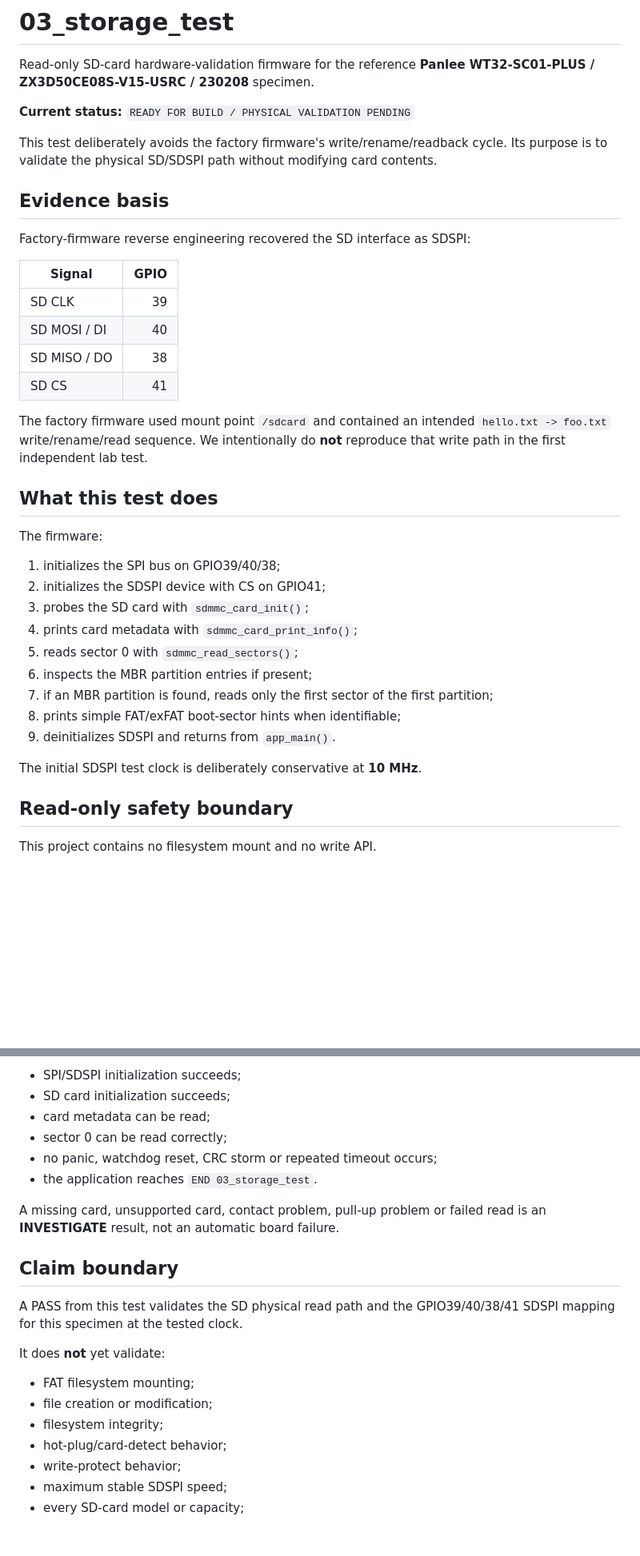
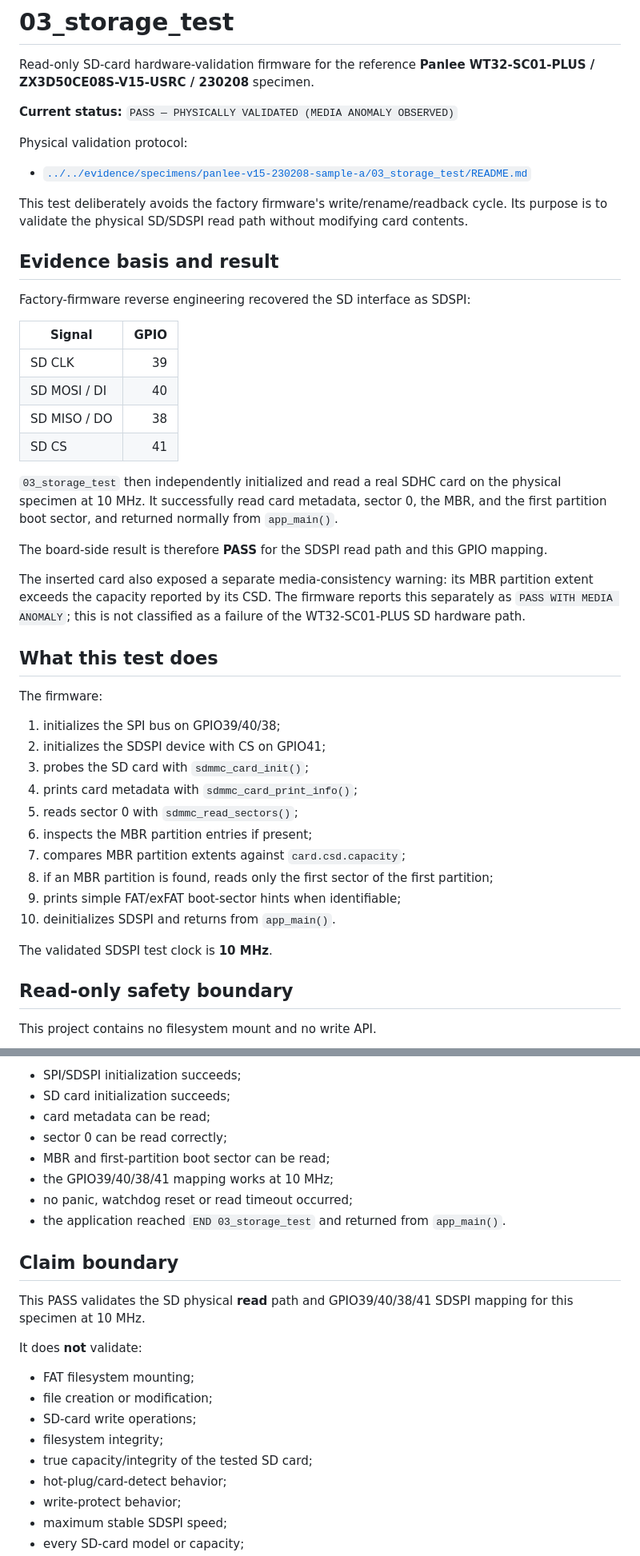
Before and after one commit to AIDevelopersMonster/WT32-SC01-PLUS-Lab, a Markdown page: examples/03_storage_test/README.md, 2 parts joined by grey strips. Shown at 80% size. Rendered like a GitHub page; blank space fills up the shorter version.

Commit message:
Mark 03 storage test physically validated

```diff
--- a/examples/03_storage_test/README.md
+++ b/examples/03_storage_test/README.md
@@ -2,11 +2,15 @@
 
 Read-only SD-card hardware-validation firmware for the reference **Panlee WT32-SC01-PLUS / ZX3D50CE08S-V15-USRC / 230208** specimen.
 
-**Current status:** `READY FOR BUILD / PHYSICAL VALIDATION PENDING`
+**Current status:** `PASS — PHYSICALLY VALIDATED (MEDIA ANOMALY OBSERVED)`
 
-This test deliberately avoids the factory firmware's write/rename/readback cycle. Its purpose is to validate the physical SD/SDSPI path without modifying card contents.
+Physical validation protocol:
 
-## Evidence basis
+- [`../../evidence/specimens/panlee-v15-230208-sample-a/03_storage_test/README.md`](../../evidence/specimens/panlee-v15-230208-sample-a/03_storage_test/README.md)
+
+This test deliberately avoids the factory firmware's write/rename/readback cycle. Its purpose is to validate the physical SD/SDSPI read path without modifying card contents.
+
+## Evidence basis and result
 
 Factory-firmware reverse engineering recovered the SD interface as SDSPI:
 
@@ -17,7 +21,11 @@ Factory-firmware reverse engineering recovered the SD interface as SDSPI:
 | SD MISO / DO | 38 |
 | SD CS | 41 |
 
-The factory firmware used mount point `/sdcard` and contained an intended `hello.txt -> foo.txt` write/rename/read sequence. We intentionally do **not** reproduce that write path in the first independent lab test.
+`03_storage_test` then independently initialized and read a real SDHC card on the physical specimen at 10 MHz. It successfully read card metadata, sector 0, the MBR, and the first partition boot sector, and returned normally from `app_main()`.
+
+The board-side result is therefore **PASS** for the SDSPI read path and this GPIO mapping.
+
+The inserted card also exposed a separate media-consistency warning: its MBR partition extent exceeds the capacity reported by its CSD. The firmware reports this separately as `PASS WITH MEDIA ANOMALY`; this is not classified as a failure of the WT32-SC01-PLUS SD hardware path.
 
 ## What this test does
 
@@ -29,11 +37,12 @@ The firmware:
 4. prints card metadata with `sdmmc_card_print_info()`;
 5. reads sector 0 with `sdmmc_read_sectors()`;
 6. inspects the MBR partition entries if present;
-7. if an MBR partition is found, reads only the first sector of the first partition;
-8. prints simple FAT/exFAT boot-sector hints when identifiable;
-9. deinitializes SDSPI and returns from `app_main()`.
+7. compares MBR partition extents against `card.csd.capacity`;
+8. if an MBR partition is found, reads only the first sector of the first partition;
+9. prints simple FAT/exFAT boot-sector hints when identifiable;
+10. deinitializes SDSPI and returns from `app_main()`.
 
-The initial SDSPI test clock is deliberately conservative at **10 MHz**.
+The validated SDSPI test clock is **10 MHz**.
 
 ## Read-only safety boundary
 
@@ -116,20 +155,22 @@ Promote `03_storage_test` to PASS only after the real specimen demonstrates:
 - SD card initialization succeeds;
 - card metadata can be read;
 - sector 0 can be read correctly;
-- no panic, watchdog reset, CRC storm or repeated timeout occurs;
-- the application reaches `END 03_storage_test`.
-
-A missing card, unsupported card, contact problem, pull-up problem or failed read is an **INVESTIGATE** result, not an automatic board failure.
+- MBR and first-partition boot sector can be read;
+- the GPIO39/40/38/41 mapping works at 10 MHz;
+- no panic, watchdog reset or read timeout occurred;
+- the application reached `END 03_storage_test` and returned from `app_main()`.
 
 ## Claim boundary
 
-A PASS from this test validates the SD physical read path and the GPIO39/40/38/41 SDSPI mapping for this specimen at the tested clock.
+This PASS validates the SD physical **read** path and GPIO39/40/38/41 SDSPI mapping for this specimen at 10 MHz.
 
-It does **not** yet validate:
+It does **not** validate:
 
 - FAT filesystem mounting;
 - file creation or modification;
+- SD-card write operations;
 - filesystem integrity;
+- true capacity/integrity of the tested SD card;
 - hot-plug/card-detect behavior;
 - write-protect behavior;
 - maximum stable SDSPI speed;
```
Also changed, not shown: other parts of examples/03_storage_test/README.md (+68 -38 lines).
